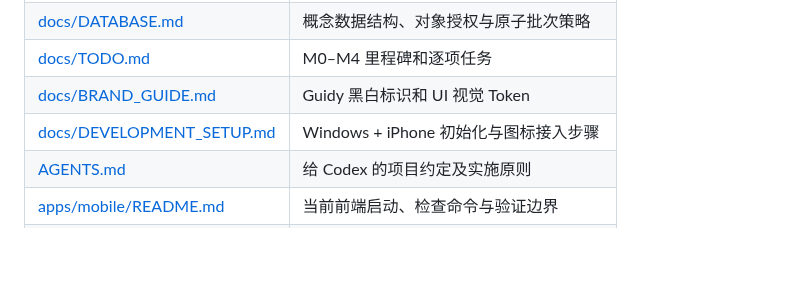
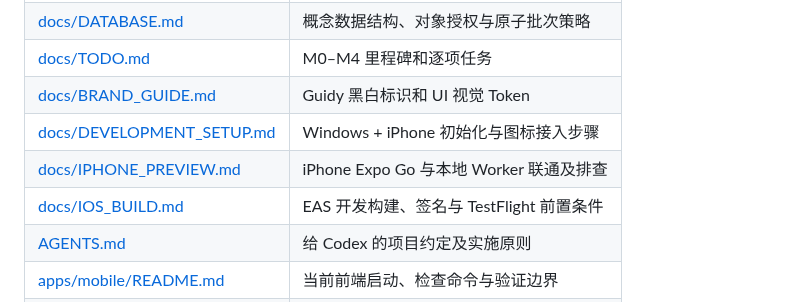
Before and after one commit to Tosidxyy/Guidy, a Markdown page: README.md, the part around the change. GitHub-like rendering; blank space fills up the shorter version.

```diff
--- a/README.md
+++ b/README.md
@@ -26,6 +26,8 @@
 | [docs/TODO.md](docs/TODO.md) | M0–M4 里程碑和逐项任务 |
 | [docs/BRAND_GUIDE.md](docs/BRAND_GUIDE.md) | Guidy 黑白标识和 UI 视觉 Token |
 | [docs/DEVELOPMENT_SETUP.md](docs/DEVELOPMENT_SETUP.md) | Windows + iPhone 初始化与图标接入步骤 |
+| [docs/IPHONE_PREVIEW.md](docs/IPHONE_PREVIEW.md) | iPhone Expo Go 与本地 Worker 联通及排查 |
+| [docs/IOS_BUILD.md](docs/IOS_BUILD.md) | EAS 开发构建、签名与 TestFlight 前置条件 |
 | [AGENTS.md](AGENTS.md) | 给 Codex 的项目约定及实施原则 |
 | [apps/mobile/README.md](apps/mobile/README.md) | 当前前端启动、检查命令与验证边界 |
 | [backend/README.md](backend/README.md) | Workers 启动、API 合同、日志与后端检查 |
```
Also changed, not shown: apps/mobile/README.md (+2 -0 lines), docs/IPHONE_PREVIEW.md (added, +55 -0 lines).
